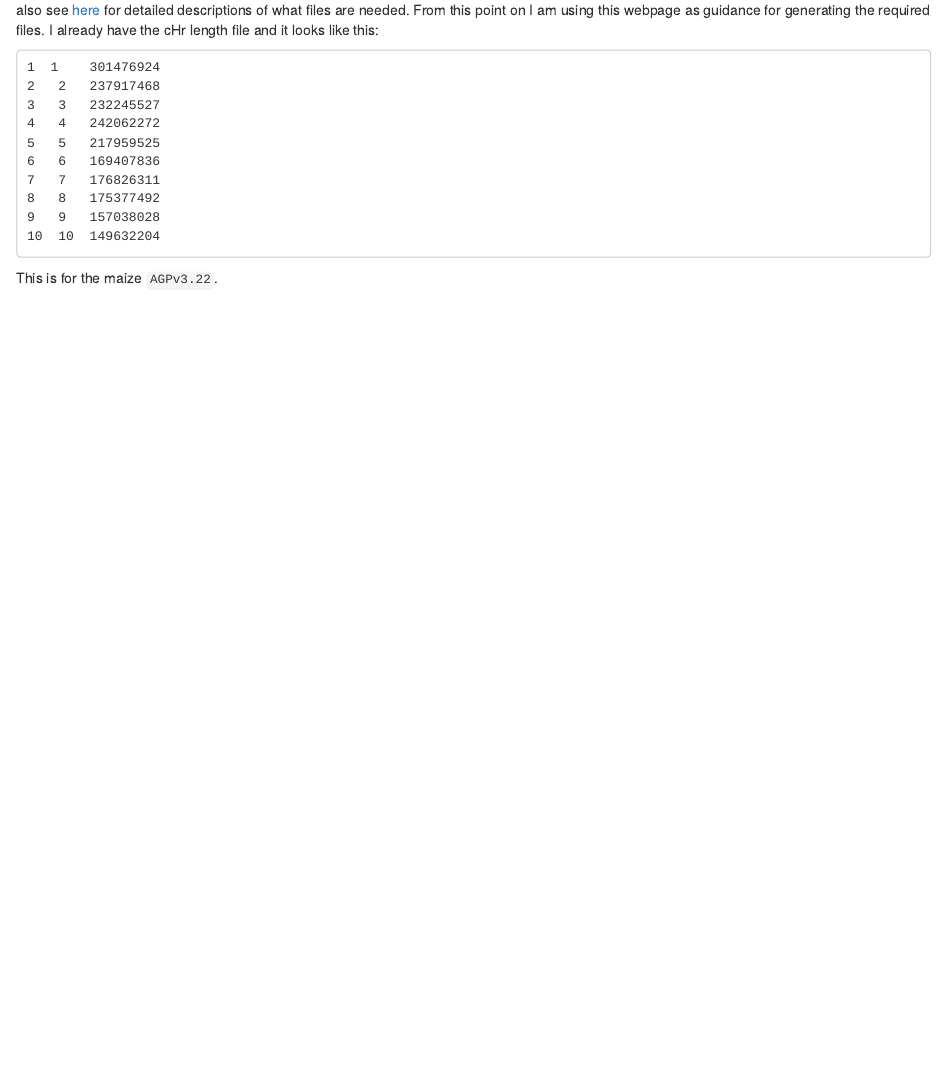
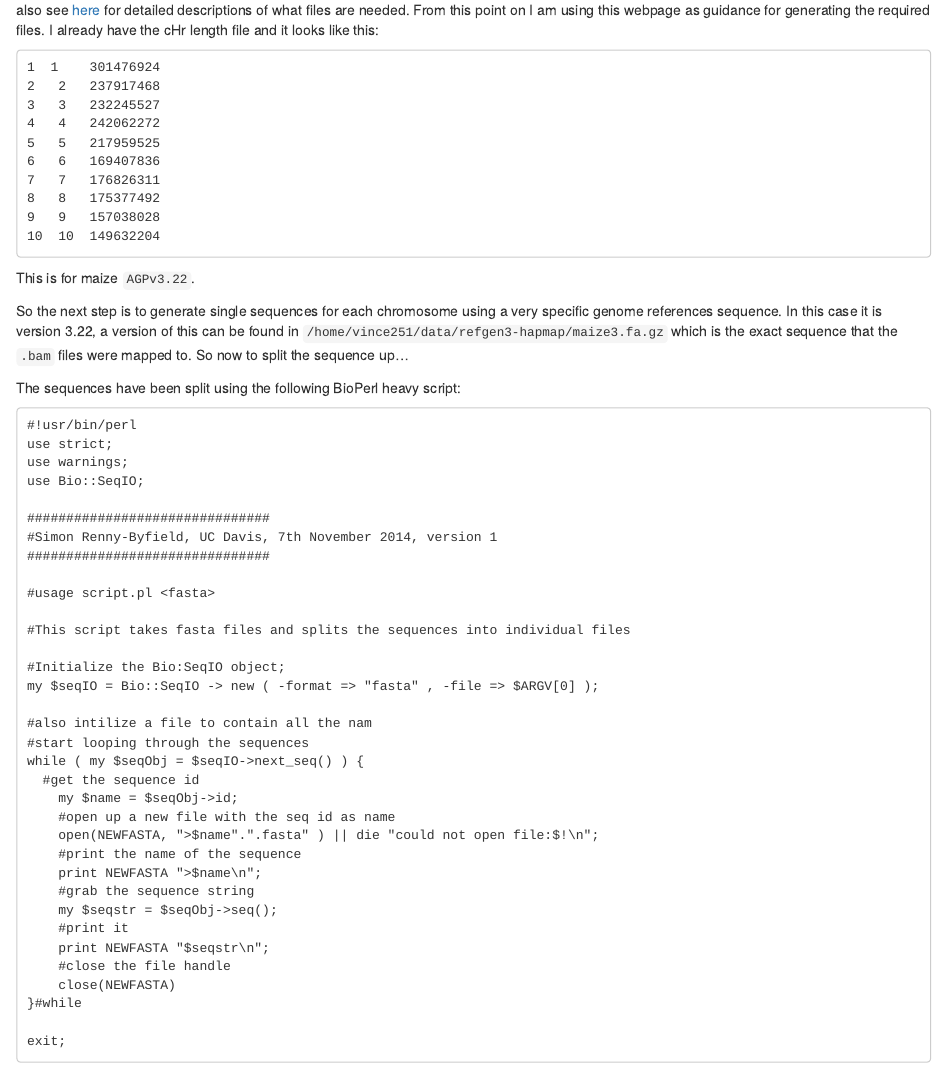
Before and after one commit to XLEvolutionist/freec, an R Markdown document (README.Rmd): the page in a window 1100 px wide, from 860 px down. The pictures show the output file README.html that the author committed with the source, opened offline.

Commit message:
edit .Rmd

````diff
--- a/README.Rmd
+++ b/README.Rmd
@@ -57,4 +57,44 @@ also see [here]("http://bioinfo-out.curie.fr/projects/freec/tutorial.html#CONFIG
 9	9	157038028
 10	10	149632204
 ```
-This is for the maize `AGPv3.22`.
+This is for maize `AGPv3.22`.
+
+So the next step is to generate single sequences for each chromosome using a very specific genome references sequence. In this case it is version 3.22, a version of this can be found in `/home/vince251/data/refgen3-hapmap/maize3.fa.gz` which is the exact sequence that the `.bam` files were mapped to. So now to split the sequence up...
+
+The sequences have been split using the following BioPerl heavy script:
+```
+#!usr/bin/perl
+use strict;
+use warnings;
+use Bio::SeqIO;
+
+###############################
+#Simon Renny-Byfield, UC Davis, 7th November 2014, version 1
+###############################
+
+#usage script.pl <fasta>
+
+#This script takes fasta files and splits the sequences into individual files
+
+#Initialize the Bio:SeqIO object;
+my $seqIO = Bio::SeqIO -> new ( -format => "fasta" , -file => $ARGV[0] );
+
+#also intilize a file to contain all the nam
+#start looping through the sequences
+while ( my $seqObj = $seqIO->next_seq() ) {
+  #get the sequence id
+	my $name = $seqObj->id;
+	#open up a new file with the seq id as name
+	open(NEWFASTA, ">$name".".fasta" ) || die "could not open file:$!\n";
+	#print the name of the sequence
+	print NEWFASTA ">$name\n";
+	#grab the sequence string
+	my $seqstr = $seqObj->seq();
+	#print it
+	print NEWFASTA "$seqstr\n";
+	#close the file handle
+	close(NEWFASTA)
+}#while
+
+exit;
+```
````
Also changed, not shown: README.html.
